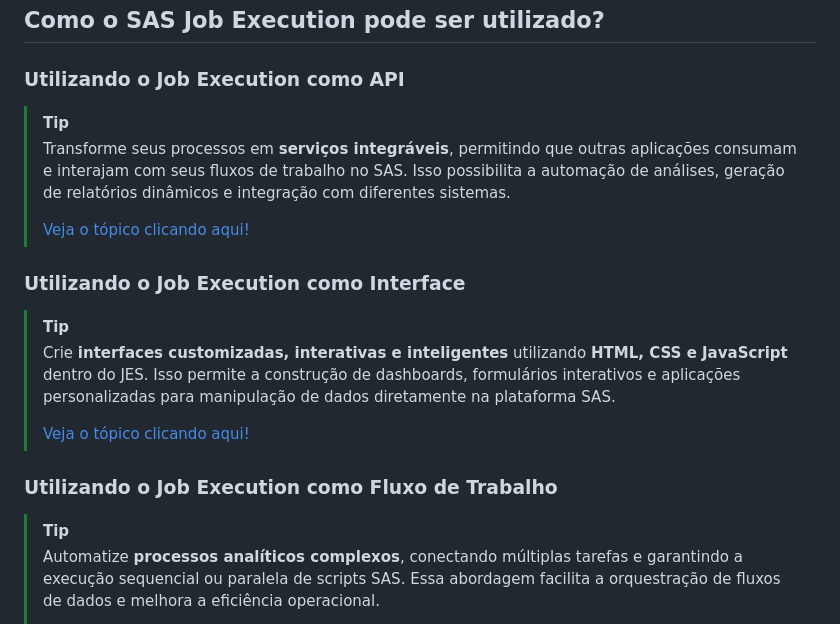
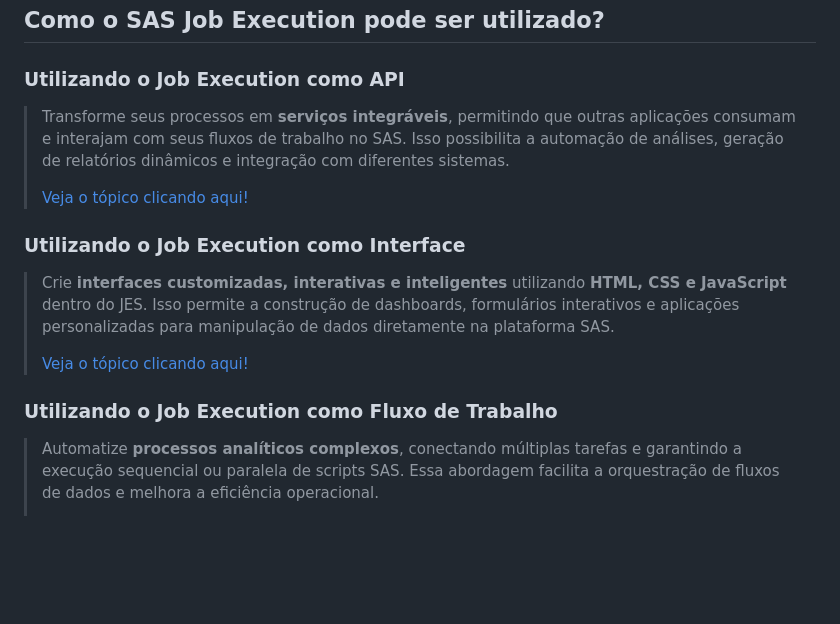
Before and after one commit to artYYDP/Amazing-SAS-JobExec, a Markdown page: README.md, the part around the change. GitHub-like rendering; blank space fills up the shorter version.

Commit message:
🔁 Atualizei o código

```diff
--- a/README.md
+++ b/README.md
@@ -33,21 +33,18 @@ Para acompanhar este repositório e aplicar os conceitos apresentados na palestr
 
 ### Utilizando o Job Execution como API
 
-> [!TIP]
 > Transforme seus processos em **serviços integráveis**, permitindo que outras aplicações consumam e interajam com seus fluxos de trabalho no SAS. Isso possibilita a automação de análises, geração de relatórios dinâmicos e integração com diferentes sistemas.
 >
 > [Veja o tópico clicando aqui!](/topicos/jobexec-como-api.md)
 
 ### Utilizando o Job Execution como Interface
 
-> [!TIP]
 > Crie **interfaces customizadas, interativas e inteligentes** utilizando **HTML, CSS e JavaScript** dentro do JES. Isso permite a construção de dashboards, formulários interativos e aplicações personalizadas para manipulação de dados diretamente na plataforma SAS.
 >
 > [Veja o tópico clicando aqui!](/topicos/jobexec-como-api.md)
 
 ### Utilizando o Job Execution como Fluxo de Trabalho
 
-> [!TIP]
 > Automatize **processos analíticos complexos**, conectando múltiplas tarefas e garantindo a execução sequencial ou paralela de scripts SAS. Essa abordagem facilita a orquestração de fluxos de dados e melhora a eficiência operacional.
 >
 > [Veja o tópico clicando aqui!](/topicos/jobexec-como-api.md)
```
